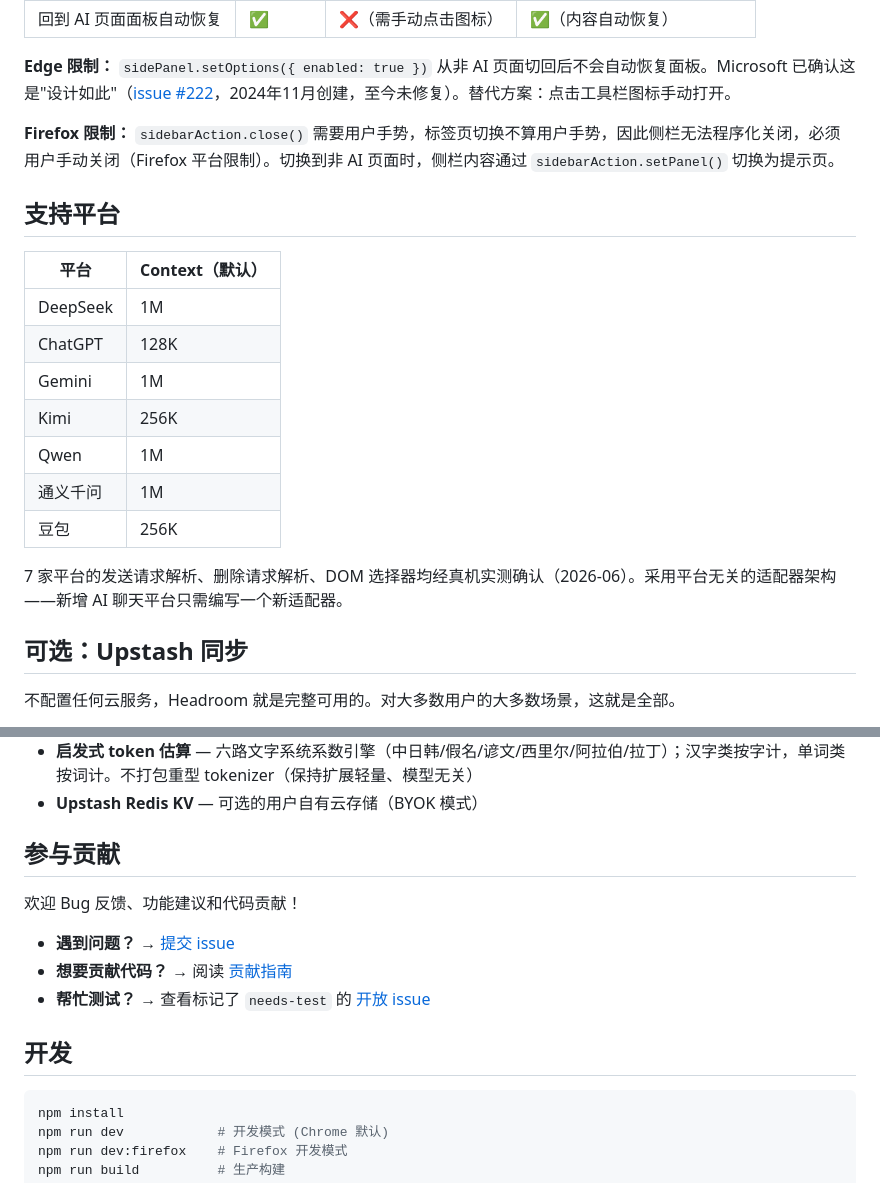
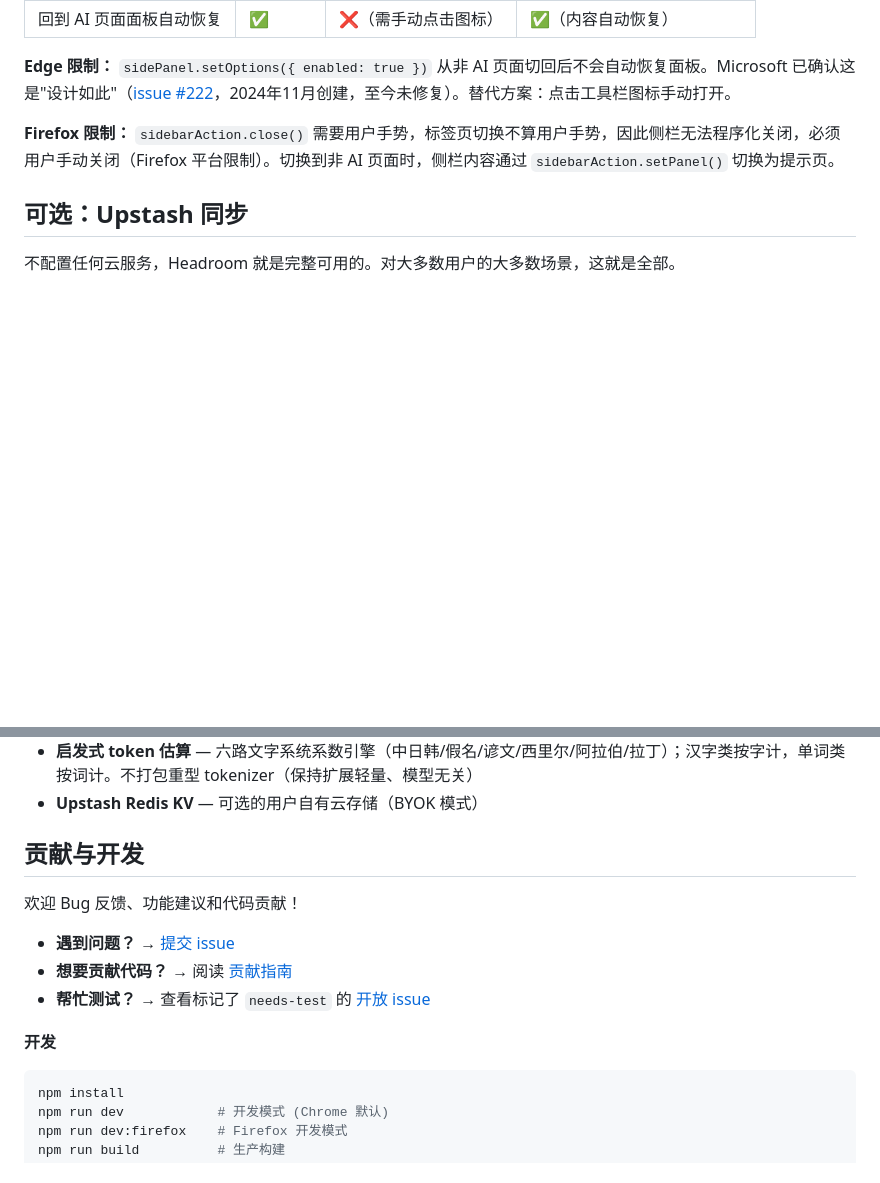
Before and after one commit to ZM-BAD/headroom, a Markdown page: README_zh.md, 2 parts joined by grey strips. Rendered like a GitHub page; blank space fills up the shorter version.

````diff
--- a/README_zh.md
+++ b/README_zh.md
@@ -73,20 +55,6 @@ Headroom **仅支持 Manifest V3**（不支持 MV2），需要较新的浏览器
 **Edge 限制：** `sidePanel.setOptions({ enabled: true })` 从非 AI 页面切回后不会自动恢复面板。Microsoft 已确认这是"设计如此"（[issue #222](https://github.com/microsoft/MicrosoftEdge-Extensions/issues/222)，2024年11月创建，至今未修复）。替代方案：点击工具栏图标手动打开。
 
 **Firefox 限制：** `sidebarAction.close()` 需要用户手势，标签页切换不算用户手势，因此侧栏无法程序化关闭，必须用户手动关闭（Firefox 平台限制）。切换到非 AI 页面时，侧栏内容通过 `sidebarAction.setPanel()` 切换为提示页。
-
-## 支持平台
-
-| 平台     | Context（默认） |
-| -------- | --------------- |
-| DeepSeek | 1M              |
-| ChatGPT  | 128K            |
-| Gemini   | 1M              |
-| Kimi     | 256K            |
-| Qwen     | 1M              |
-| 通义千问 | 1M              |
-| 豆包     | 256K            |
-
-7 家平台的发送请求解析、删除请求解析、DOM 选择器均经真机实测确认（2026-06）。采用平台无关的适配器架构——新增 AI 聊天平台只需编写一个新适配器。
 
 ## 可选：Upstash 同步
 
@@ -106,7 +74,7 @@ Upstash 免费层（[定价](https://upstash.com/pricing/redis)）包含 256 MB
 - **启发式 token 估算** — 六路文字系统系数引擎（中日韩/假名/谚文/西里尔/阿拉伯/拉丁）；汉字类按字计，单词类按词计。不打包重型 tokenizer（保持扩展轻量、模型无关）
 - **Upstash Redis KV** — 可选的用户自有云存储（BYOK 模式）
 
-## 参与贡献
+## 贡献与开发
 
 欢迎 Bug 反馈、功能建议和代码贡献！
 
@@ -114,7 +82,7 @@ Upstash 免费层（[定价](https://upstash.com/pricing/redis)）包含 256 MB
 - **想要贡献代码？** → 阅读 [贡献指南](./CONTRIBUTING.md)
 - **帮忙测试？** → 查看标记了 `needs-test` 的 [开放 issue](https://github.com/ZM-BAD/headroom/issues)
 
-## 开发
+**开发**
 
 ```bash
 npm install
````
Also changed, not shown: other parts of README_zh.md (+23 -41 lines), README.md (+26 -58 lines), STORE_LISTING.md (+18 -32 lines).
